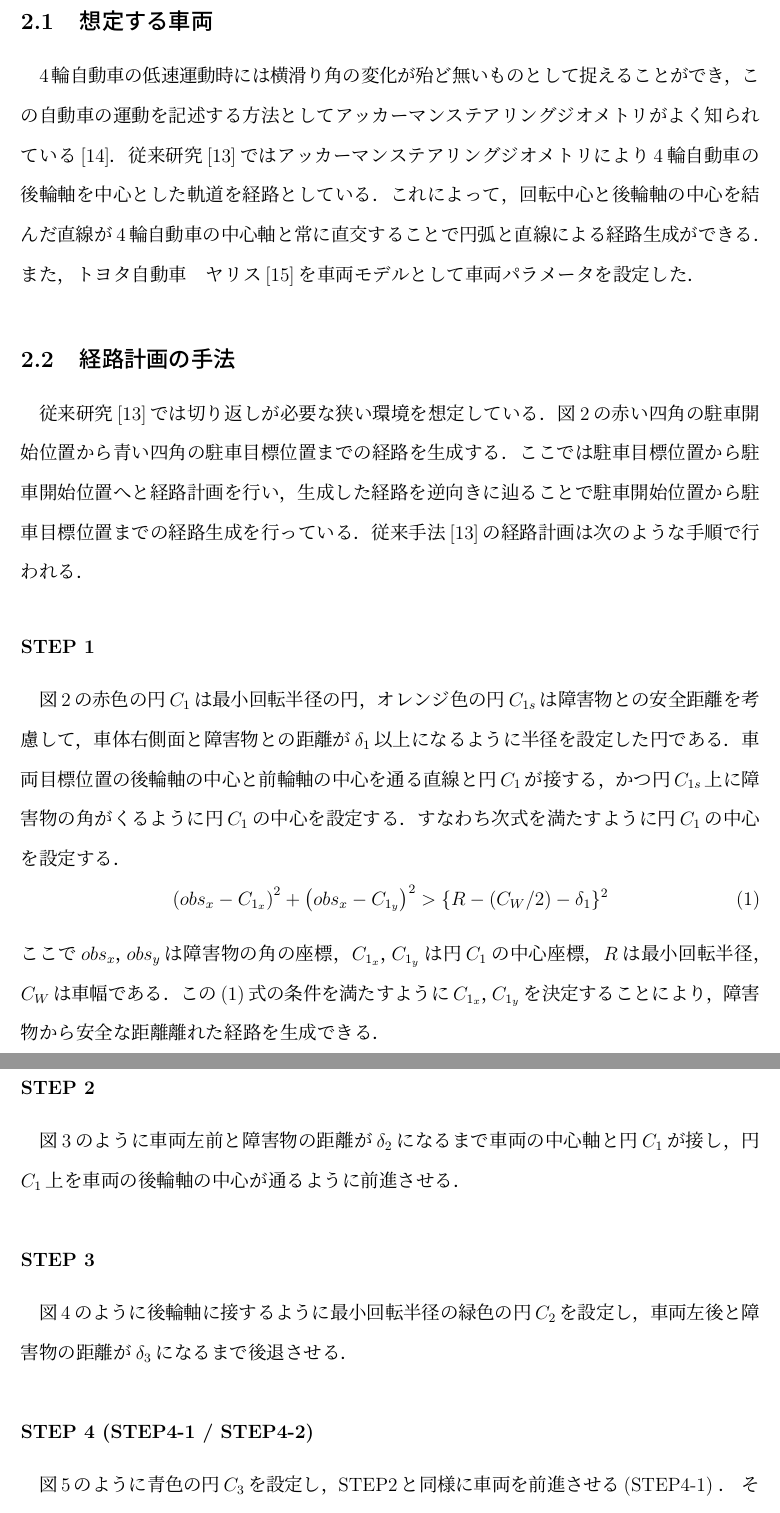
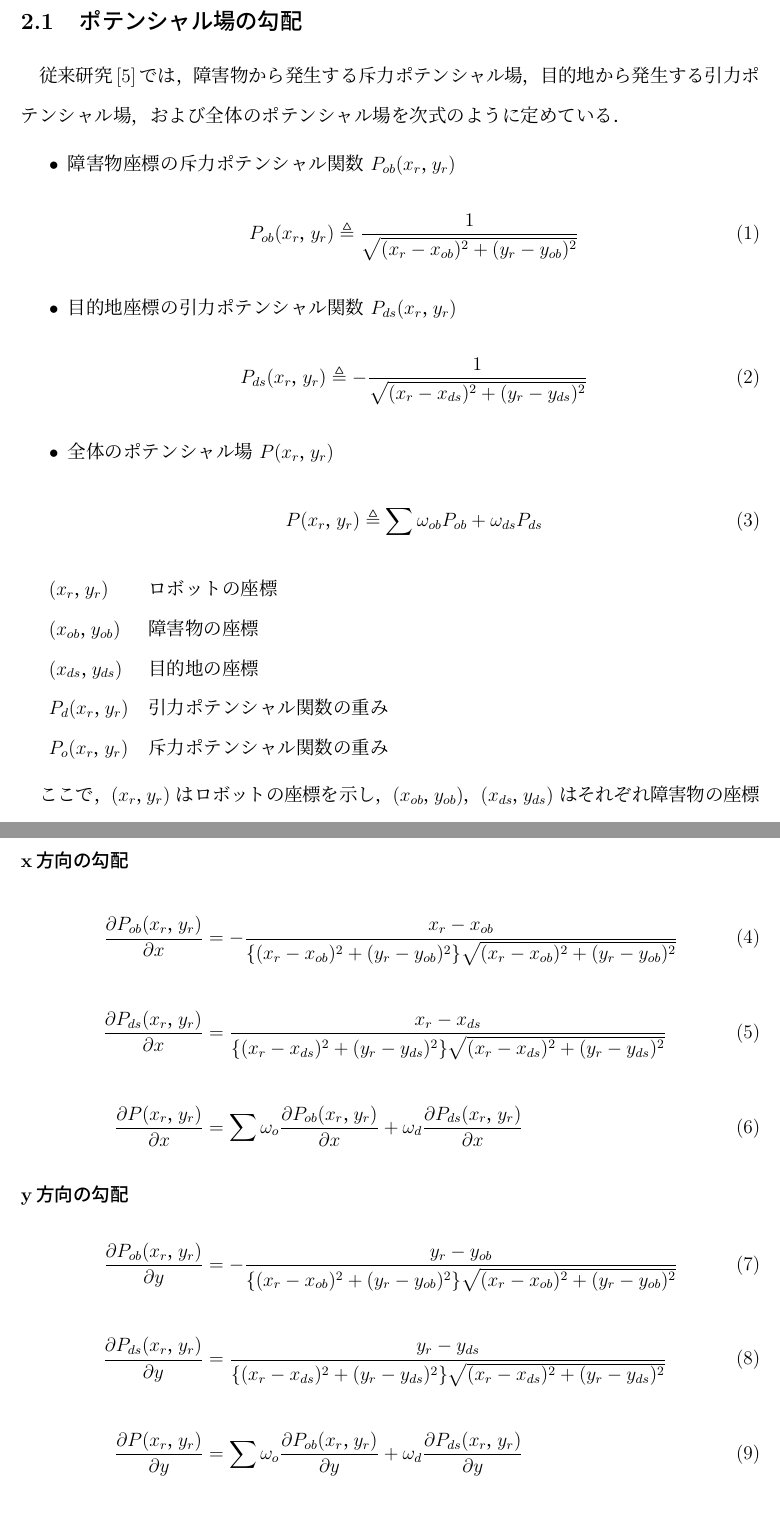
Before and after one commit to YudaiYaguchi/graduation-thesis, a LaTeX document (final.tex, which reads 2.tex): two parts of pages 7 and 8 of 13 before the commit and two parts of pages 7 and 8 of 11 after it, joined at a grey line, cut at the place of the change. Compiled offline with pLaTeX and dvipdfmx.

Commit message:
feat: [従来研究] ポテンシャル法

```diff
--- a/2.tex
+++ b/2.tex
@@ -1,26 +1,35 @@
 \newpage
-\section{従来研究\cite{ogata}}
-\subsection{想定する車両}
-4輪自動車の低速運動時には横滑り角の変化が殆ど無いものとして捉えることができ，この自動車の運動を記述する方法としてアッカーマンステアリングジオメトリがよく知られている\cite{Ackerman}．従来研究\cite{ogata}ではアッカーマンステアリングジオメトリにより4輪自動車の後輪軸を中心とした軌道を経路としている．これによって，回転中心と後輪軸の中心を結んだ直線が4輪自動車の中心軸と常に直交することで円弧と直線による経路生成ができる．また，トヨタ自動車　ヤリス\cite{model_car}を車両モデルとして車両パラメータを設定した．
-\subsection{経路計画の手法}
-従来研究\cite{ogata}では切り返しが必要な狭い環境を想定している．図\ref{fig:step1}の赤い四角の駐車開始位置から青い四角の駐車目標位置までの経路を生成する．ここでは駐車目標位置から駐車開始位置へと経路計画を行い，生成した経路を逆向きに辿ることで駐車開始位置から駐車目標位置までの経路生成を行っている．従来手法\cite{ogata}の経路計画は次のような手順で行われる．
-\subsubsection*{STEP 1}
-図\ref{fig:step1}の赤色の円$C_1$は最小回転半径の円，オレンジ色の円$C_{1s}$は障害物との安全距離を考慮して，車体右側面と障害物との距離が$\delta_1$以上になるように半径を設定した円である．車両目標位置の後輪軸の中心と前輪軸の中心を通る直線と円$C_1$が接する，かつ円$C_{1s}$上に障害物の角がくるように円$C_1$の中心を設定する．すなわち次式を満たすように円$C_1$の中心を設定する．
+\section{従来研究}
+\subsection{ポテンシャル場の勾配}
+従来研究\cite{enokida}では，障害物から発生する斥力ポテンシャル場，目的地から発生する引力ポテンシャル場，および全体のポテンシャル場を次式のように定めている．
+
+\begin{flushleft}
+\begin{itemize}
+  \item 障害物座標の斥力ポテンシャル関数 $P_{ob}(x_r， y_r)$
   \begin{equation}
-  \left( obs_x - C_{1_x} \right) ^2 + \left( obs_x - C_{1_y} \right) ^2 > \{ R - (C_{W}/2) - \delta_{1}\}^2
+    P_{ob}(x_r， y_r) \triangleq \frac{1}{\sqrt{(x_r - x_{ob})^2 + (y_r - y_{ob})^2}}
   \end{equation}
-ここで$obs_x，obs_y$は障害物の角の座標，$C_{1_x}，C_{1_y}$は円$C_1$の中心座標，$R$は最小回転半径，$C_W$は車幅である．この(1)式の条件を満たすように$C_{1_x}，C_{1_y}$を決定することにより，障害物から安全な距離離れた経路を生成できる．
 
-\subsubsection*{STEP 2}
-図\ref{fig:step2}のように車両左前と障害物の距離が$\delta_2$になるまで車両の中心軸と円$C_1$が接し，円$C_1$上を車両の後輪軸の中心が通るように前進させる．
+  \item 目的地座標の引力ポテンシャル関数 $P_{ds}(x_r， y_r)$
+  \begin{equation}
+    P_{ds}(x_r， y_r) \triangleq - \frac{1}{\sqrt{(x_r - x_{ds})^2 + (y_r - y_{ds})^2}}
+  \end{equation}
 
-\subsubsection*{STEP 3}
-図\ref{fig:step3}のように後輪軸に接するように最小回転半径の緑色の円$C_2$を設定し，車両左後と障害物の距離が$\delta_3$になるまで後退させる．
+  \item 全体のポテンシャル場 $P(x_r， y_r)$
+  \begin{equation}
+    P(x_r， y_r) \triangleq \sum \omega_{ob} P_{ob} + \omega_{ds} P_{ds}
+  \end{equation}
+\end{itemize}
+\end{flushleft}
 
-\subsubsection*{STEP 4 (STEP4-1 / STEP4-2)}
-図\ref{fig:step4-1}のように青色の円$C_3$を設定し，STEP2と同様に車両を前進させる(STEP4-1) ． その時，前進する際に障害物と車両左前の距離が$\delta_2$になった場合はSTEP3に戻る．また，障害物と車両左前の距離が$\delta_2$以上で曲がれた場合(STEP4-2)は，車両左前と障害物の距離が最も接近したときの座標と駐車開始位置の軸が接するような円弧を生成する．
+\begin{tabular}{ll}
+  $(x_r， y_r)$           & ロボットの座標 \\
+  $(x_{ob}， y_{ob})$     & 障害物の座標\\
+  $(x_{ds}， y_{ds})$     & 目的地の座標\\
+  $P_d(x_r，y_r)$         & 引力ポテンシャル関数の重み \\
+  $P_o(x_r，y_r)$         & 斥力ポテンシャル関数の重み \\
+\end{tabular}
 
-\subsubsection*{STEP 5}
-それぞれのSTEPで生成した経路を逆から辿ると駐車経路になる．
+\vspace{1em} % 段落間のスペースを調整
 
-\begin{figure}[htbp]
+ここで，$(x_r， y_r)$ はロボットの座標を示し，$(x_{ob}， y_{ob})$，$(x_{ds}， y_{ds})$ はそれぞれ障害物の座標と目的地の座標を表している．
@@ -41,3 +44,11 @@
+\noindent\textbf{x方向の勾配}\vspace{-20pt}
 
-\begin{figure}[htbp]
+\begin{align}
+\frac{\partial P_{ob}(x_r， y_r)}{\partial x}
+&= - \frac{x_r - x_{ob}}{\{(x_r - x_{ob})^2 + (y_r - y_{ob})^2\}\sqrt{(x_r - x_{ob})^2 + (y_r - y_{ob})^2}} \\[24pt]
+\frac{\partial P_{ds}(x_r， y_r)}{\partial x}
+&= \frac{x_r - x_{ds}}{\{(x_r - x_{ds})^2 + (y_r - y_{ds})^2\}\sqrt{(x_r - x_{ds})^2 + (y_r - y_{ds})^2}} \\[24pt]
+\frac{\partial P(x_r， y_r)}{\partial x}
+&= \sum \omega_o \frac{\partial P_{ob}(x_r， y_r)}{\partial x} + \omega_d \frac{\partial P_{ds}(x_r， y_r)}{\partial x}
+\end{align}
 
@@ -57 +56,10 @@
+\noindent\textbf{y方向の勾配}
+\begin{align}
+\frac{\partial P_{ob}(x_r， y_r)}{\partial y}
+&= - \frac{y_r - y_{ob}}{\{(x_r - x_{ob})^2 + (y_r - y_{ob})^2\}\sqrt{(x_r - x_{ob})^2 + (y_r - y_{ob})^2}}  \\[24pt]
+\frac{\partial P_{ds}(x_r， y_r)}{\partial y}
+&= \frac{y_r - y_{ds}}{\{(x_r - x_{ds})^2 + (y_r - y_{ds})^2\}\sqrt{(x_r - x_{ds})^2 + (y_r - y_{ds})^2}}  \\[24pt]
+\frac{\partial P(x_r， y_r)}{\partial y}
+&= \sum \omega_o \frac{\partial P_{ob}(x_r， y_r)}{\partial y} + \omega_d \frac{\partial P_{ds}(x_r， y_r)}{\partial y}
+\end{align}
 
```
Also changed, not shown: 2.tex (61 more changed lines). Lines whose indentation alone changed are shown as unchanged.
